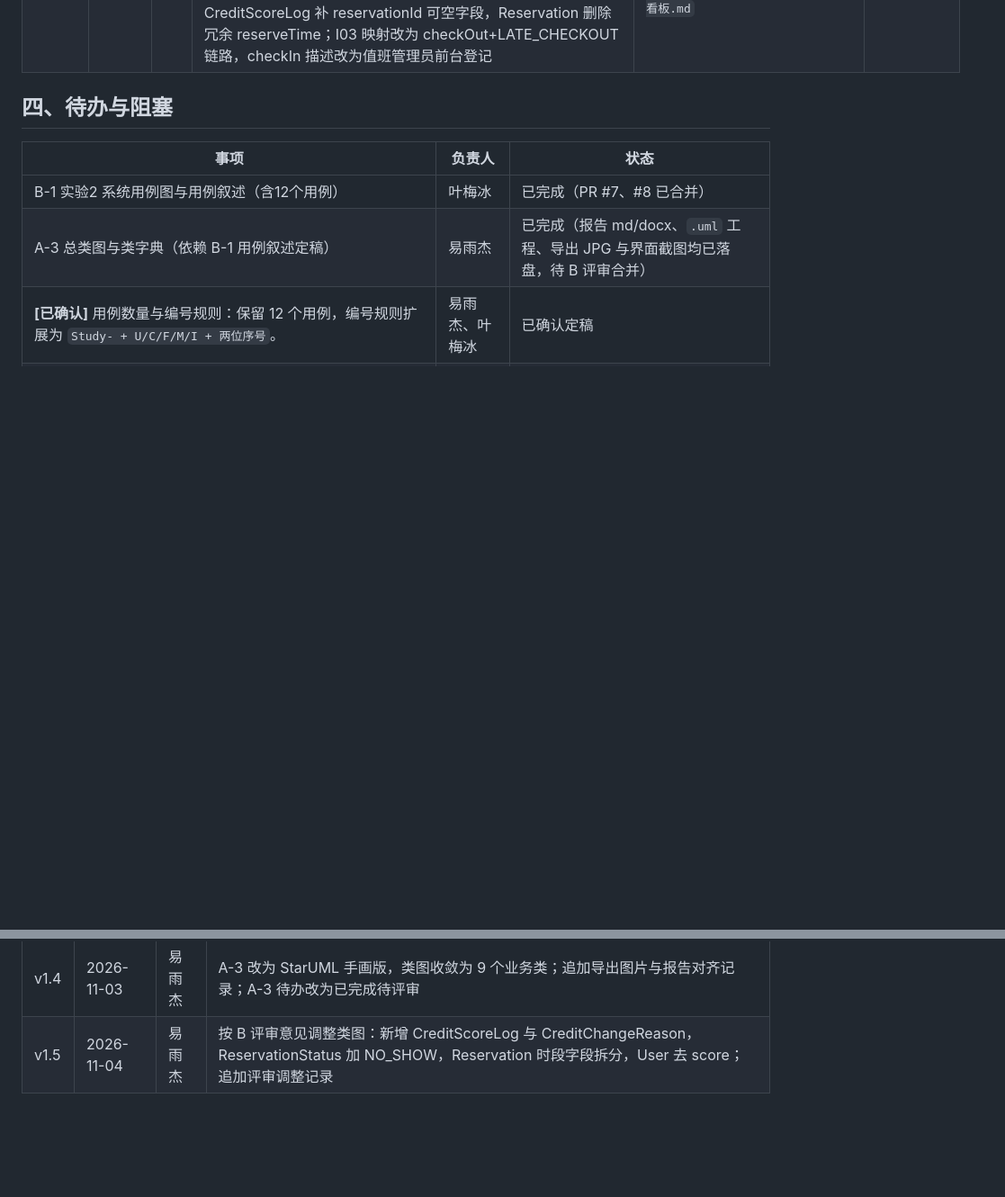
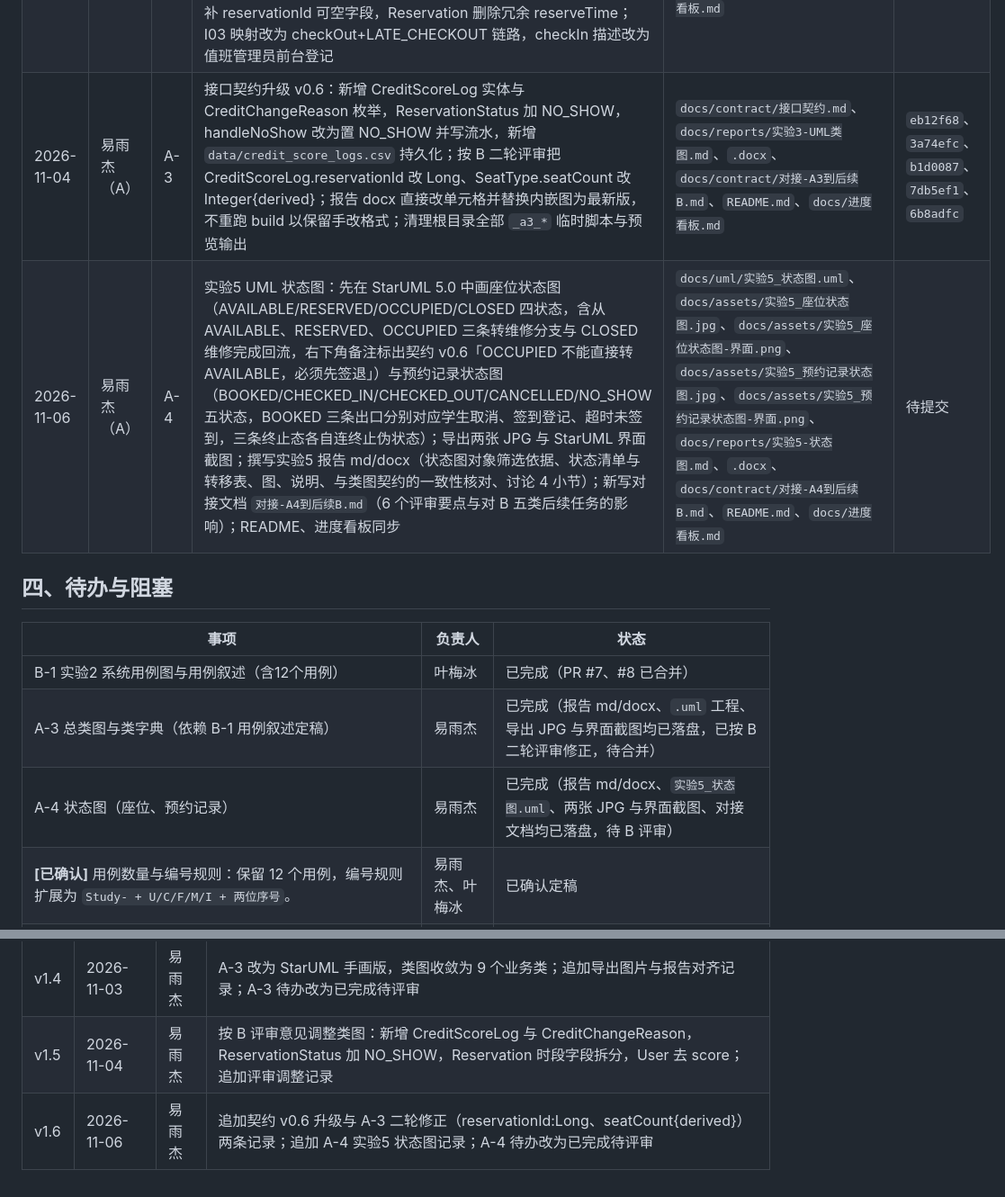
Before and after one commit to STU-team/Study_Room_Reservation, a Markdown page: docs/工作记录.md, 2 parts joined by grey strips. Shown at 90% size. Drawn GitHub-style; blank space fills up the shorter version.

```diff
--- a/docs/工作记录.md
+++ b/docs/工作记录.md
@@ -49,6 +49,8 @@
 | 2026-11-02 | 易雨杰（A） | A-3 | 实验3 报告按实验1 定稿版式撰写（Markdown + Word）：名词法四步、类的属性、操作与职责分配、类间关系、类图、类字典、实验2 十二用例到类的映射、讨论四小节、分工与评审说明 | `docs/reports/实验3-UML类图.md`、`docs/reports/实验3-UML类图.docx` | `f8b5b9c` |
 | 2026-11-03 | 易雨杰（A） | A-3 | 在 StarUML 5.0 中手动完成类图：6 个业务类（User/Student/SeatType/Seat/Reservation/CheckinRecord）+ 3 个枚举（Role/SeatStatus/ReservationStatus）；5 条关联（SeatType→Seat 为聚合，空心菱形在整体端；User↔Reservation、Seat↔Reservation、User↔Student、Reservation↔CheckinRecord）+ 3 条枚举依赖虚线；导出 `实验3_总类图.jpg` 与 StarUML 界面截图；报告 md/docx 从 19 类口径收敛为 9 个业务类，Service/DAO/SystemConfig 移到讨论节作为分析与设计分层说明；对接 B 的 A-3 交接文档同步落盘 | `docs/uml/实验3_总类图.uml`、`docs/assets/实验3_总类图.jpg`、`docs/assets/实验3_总类图-界面.png`、`docs/reports/实验3-UML类图.md`、`.docx`、`docs/contract/对接-A3到后续B.md`、`README.md`、`docs/进度看板.md` | `59ca4a1`、`f8e8934` |
 | 2026-11-04 | 易雨杰（A） | A-3 | 按 B 评审意见调整类图：User 去掉 score（信用分统一归 Student.creditScore）；Reservation 的 reserveTime 拆为 createTime/startTime/endTime，新增 checkOut()；Seat.updateStatus 加参数 newStatus；SeatType.seatCount 标为 derived；ReservationStatus 新增 NO_SHOW（与主动取消 CANCELLED 区分）；新增 CreditScoreLog 信用分流水类与 CreditChangeReason 枚举（NO_SHOW/LATE_CHECKOUT/OTHER），Student→CreditScoreLog 关联 1:0..*；报告 md/docx、对接文档、README、进度看板同步对齐为 7 业务类 + 4 枚举；CreditScoreLog 补 reservationId 可空字段，Reservation 删除冗余 reserveTime；I03 映射改为 checkOut+LATE_CHECKOUT 链路，checkIn 描述改为值班管理员前台登记 | `docs/uml/实验3_总类图.uml`、`docs/assets/实验3_总类图.jpg`、`docs/assets/实验3_总类图-界面.png`、`docs/reports/实验3-UML类图.md`、`.docx`、`docs/contract/对接-A3到后续B.md`、`README.md`、`docs/进度看板.md` | `84928e1`、`383e3fd`、`8f06c76` |
+| 2026-11-04 | 易雨杰（A） | A-3 | 接口契约升级 v0.6：新增 CreditScoreLog 实体与 CreditChangeReason 枚举，ReservationStatus 加 NO_SHOW，handleNoShow 改为置 NO_SHOW 并写流水，新增 `data/credit_score_logs.csv` 持久化；按 B 二轮评审把 CreditScoreLog.reservationId 改 Long、SeatType.seatCount 改 Integer{derived}；报告 docx 直接改单元格并替换内嵌图为最新版，不重跑 build 以保留手改格式；清理根目录全部 `_a3_*` 临时脚本与预览输出 | `docs/contract/接口契约.md`、`docs/reports/实验3-UML类图.md`、`.docx`、`docs/contract/对接-A3到后续B.md`、`README.md`、`docs/进度看板.md` | `eb12f68`、`3a74efc`、`b1d0087`、`7db5ef1`、`6b8adfc` |
+| 2026-11-06 | 易雨杰（A） | A-4 | 实验5 UML 状态图：先在 StarUML 5.0 中画座位状态图（AVAILABLE/RESERVED/OCCUPIED/CLOSED 四状态，含从 AVAILABLE、RESERVED、OCCUPIED 三条转维修分支与 CLOSED 维修完成回流，右下角备注标出契约 v0.6「OCCUPIED 不能直接转 AVAILABLE，必须先签退」）与预约记录状态图（BOOKED/CHECKED_IN/CHECKED_OUT/CANCELLED/NO_SHOW 五状态，BOOKED 三条出口分别对应学生取消、签到登记、超时未签到，三条终止态各自连终止伪状态）；导出两张 JPG 与 StarUML 界面截图；撰写实验5 报告 md/docx（状态图对象筛选依据、状态清单与转移表、图、说明、与类图契约的一致性核对、讨论 4 小节）；新写对接文档 `对接-A4到后续B.md`（6 个评审要点与对 B 五类后续任务的影响）；README、进度看板同步 | `docs/uml/实验5_状态图.uml`、`docs/assets/实验5_座位状态图.jpg`、`docs/assets/实验5_座位状态图-界面.png`、`docs/assets/实验5_预约记录状态图.jpg`、`docs/assets/实验5_预约记录状态图-界面.png`、`docs/reports/实验5-状态图.md`、`.docx`、`docs/contract/对接-A4到后续B.md`、`README.md`、`docs/进度看板.md` | 待提交 |
 
 
 
@@ -57,7 +59,8 @@
 | 事项 | 负责人 | 状态 |
 |---|---|---|
 | B-1 实验2 系统用例图与用例叙述（含12个用例） | 叶梅冰 | 已完成（PR #7、#8 已合并） |
-| A-3 总类图与类字典（依赖 B-1 用例叙述定稿） | 易雨杰 | 已完成（报告 md/docx、`.uml` 工程、导出 JPG 与界面截图均已落盘，待 B 评审合并） |
+| A-3 总类图与类字典（依赖 B-1 用例叙述定稿） | 易雨杰 | 已完成（报告 md/docx、`.uml` 工程、导出 JPG 与界面截图均已落盘，已按 B 二轮评审修正，待合并） |
+| A-4 状态图（座位、预约记录） | 易雨杰 | 已完成（报告 md/docx、`实验5_状态图.uml`、两张 JPG 与界面截图、对接文档均已落盘，待 B 评审） |
 | **[已确认]** 用例数量与编号规则：保留 12 个用例，编号规则扩展为 `Study- + U/C/F/M/I + 两位序号`。 | 易雨杰、叶梅冰 | 已确认定稿 |
 | **[CONTRACT-CHANGE]** 补充爽约扣分方法：在`ReservationService` 补充 `handleNoShow(LocalDateTime now)` 方法。 | 易雨杰 | 已完成（`3ac3391`，契约 v0.5） |
 | **[CONTRACT-CHANGE]** 座位状态更新约束：在 `SeatService.updateSeatStatus` 增加“OCCUPIED 不得直接改为 AVAILABLE”的校验。  | 易雨杰 | 已完成（`3ac3391`，契约 v0.5）|
@@ -72,3 +75,4 @@
 | v1.3 | 2026-11-02 | 易雨杰 | 追加 A-3 类图建模与实验3 报告两条记录；A-3 待办状态改为进行中 |
 | v1.4 | 2026-11-03 | 易雨杰 | A-3 改为 StarUML 手画版，类图收敛为 9 个业务类；追加导出图片与报告对齐记录；A-3 待办改为已完成待评审 |
 | v1.5 | 2026-11-04 | 易雨杰 | 按 B 评审意见调整类图：新增 CreditScoreLog 与 CreditChangeReason，ReservationStatus 加 NO_SHOW，Reservation 时段字段拆分，User 去 score；追加评审调整记录 |
+| v1.6 | 2026-11-06 | 易雨杰 | 追加契约 v0.6 升级与 A-3 二轮修正（reservationId:Long、seatCount{derived}）两条记录；追加 A-4 实验5 状态图记录；A-4 待办改为已完成待评审 |
```
Also changed, not shown: other parts of docs/工作记录.md (+2 -2 lines), README.md (+6 -2 lines), docs/contract/对接-A4到后续B.md (added, +82 -0 lines), docs/reports/实验5-状态图.md (added, +177 -0 lines), docs/进度看板.md (+5 -5 lines), docs/assets/实验5_座位状态图-界面.png (added), docs/assets/实验5_座位状态图.jpg (added), docs/assets/实验5_预约记录状态图-界面.png (added), docs/assets/实验5_预约记录状态图.jpg (added), 3 other files.
